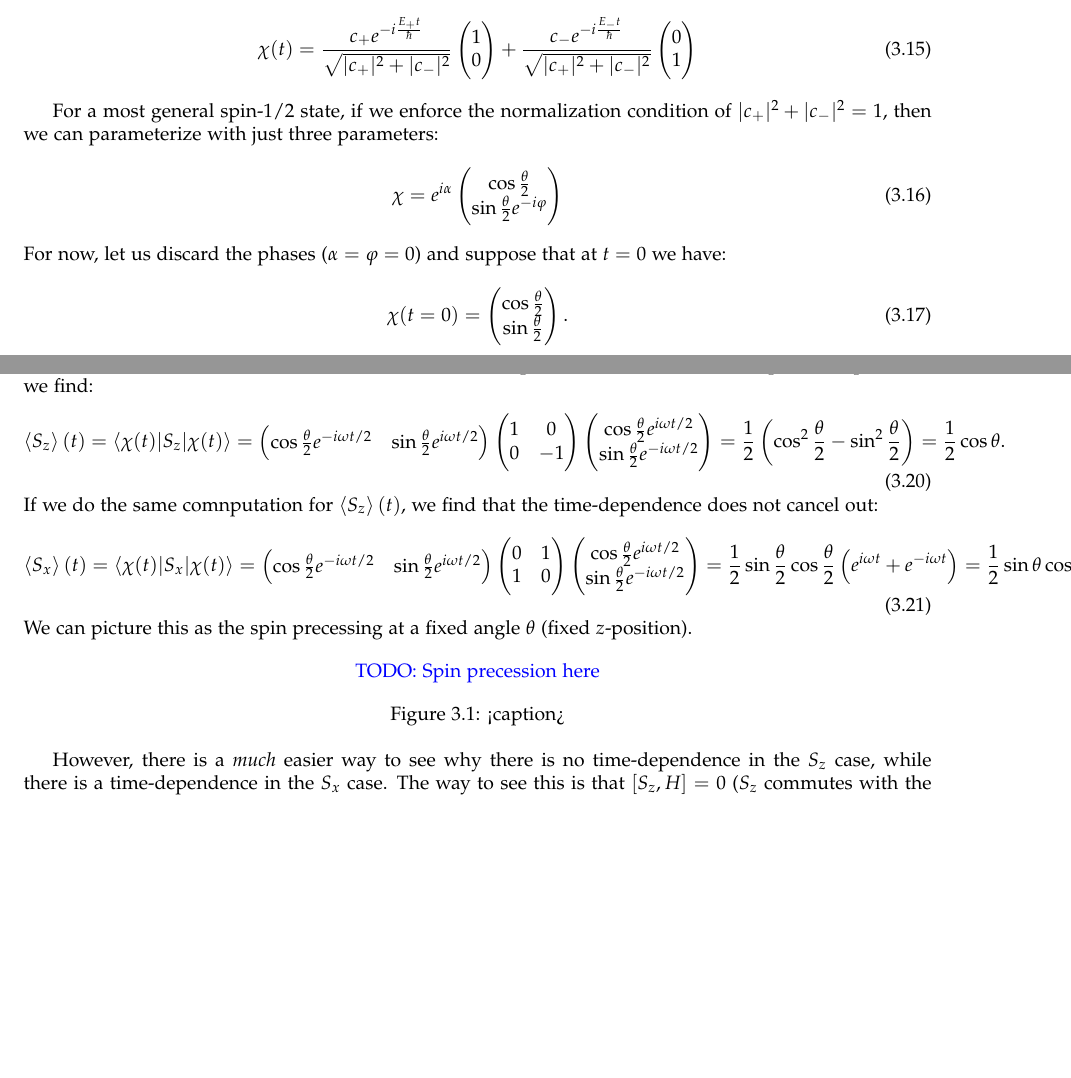
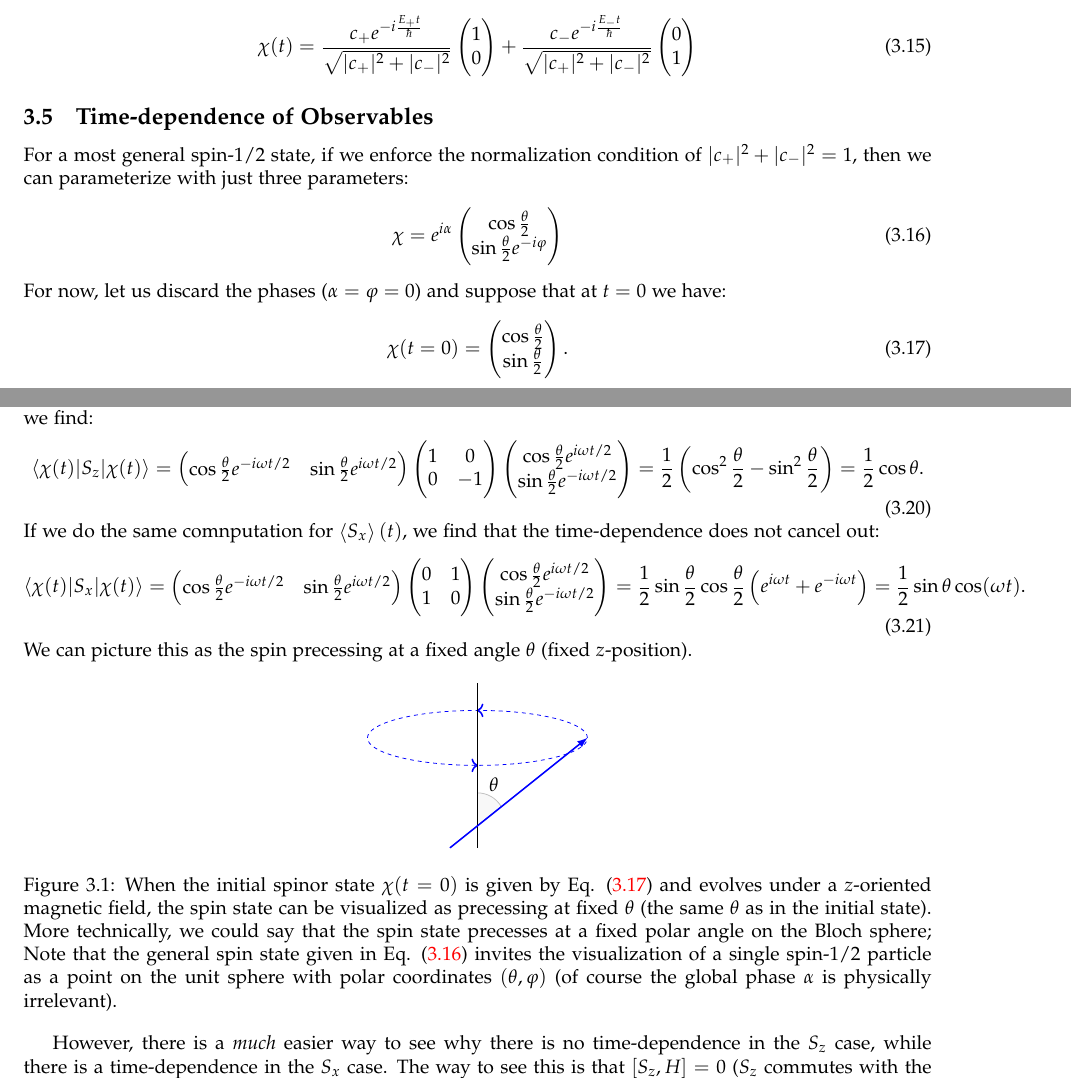
Before and after one commit to RioWeil/PHYS500-notes, a LaTeX document (p500-notes.tex, which reads Lectures/lec3.tex): two parts of pages 10 and 11 of 12, joined at a grey line, cut so that both start at the same text, the shorter picture padded with empty space. Compiled offline with pdfLaTeX.

Commit message:
Add Fig 3.1

```diff
--- a/Lectures/lec3.tex
+++ b/Lectures/lec3.tex
@@ -72,12 +72,13 @@ and now everything is solved! We know the eigenvalues and eigenstates, so we hav
     \chi(t) = \frac{c_+e^{-i\frac{E_+t}{\hbar}}}{\sqrt{\abs{c_+}^2 + \abs{c_-}^2}}\m{1\\0} + \frac{c_-e^{-i\frac{E_-t}{\hbar}}}{\sqrt{\abs{c_+}^2 + \abs{c_-}^2}}\m{0\\1}
 \end{equation}
 
+\subsection{Time-dependence of Observables}
 For a most general spin-1/2 state, if we enforce the normalization condition of $\abs{c_+}^2 + \abs{c_-}^2 = 1$, then we can parameterize with just three parameters:
-\begin{equation}
+\begin{equation}\label{eq-chigeneral}
     \chi = e^{i\alpha}\m{\cos\frac{\theta}{2} \\ \sin\frac{\theta}{2}e^{-i\phi}}
 \end{equation}
 For now, let us discard the phases ($\alpha = \phi = 0$) and suppose that at $t = 0$ we have:
-\begin{equation}
+\begin{equation}\label{eq-chithetat0}
     \chi(t = 0) = \m{\cos\frac{\theta}{2} \\ \sin\frac{\theta}{2}}.
 \end{equation}
 
@@ -91,19 +92,27 @@ This turns out to be independent of time; let us see this in two ways. First, we
 \end{equation}
 Where $\omega$ is defined as the difference between the two frequencies. When we do the explicit computation, we find:
 \begin{equation}
-    \avg{S_z}(t) = \bra{\chi(t)}S_z\ket{\chi(t)} = \m{\cos\frac{\theta}{2} e^{-i\omega t/2}& \sin\frac{\theta}{2} e^{i\omega t/2}}\pauliz \m{\cos\frac{\theta}{2} e^{i\omega t/2} \\ \sin\frac{\theta}{2} e^{-i\omega t/2}} =  \frac{1}{2}\left(\cos^2\frac{\theta}{2} - \sin^2\frac{\theta}{2}\right) = \frac{1}{2}\cos\theta.
+    \bra{\chi(t)}S_z\ket{\chi(t)} = \m{\cos\frac{\theta}{2} e^{-i\omega t/2}& \sin\frac{\theta}{2} e^{i\omega t/2}}\pauliz \m{\cos\frac{\theta}{2} e^{i\omega t/2} \\ \sin\frac{\theta}{2} e^{-i\omega t/2}} =  \frac{1}{2}\left(\cos^2\frac{\theta}{2} - \sin^2\frac{\theta}{2}\right) = \frac{1}{2}\cos\theta.
 \end{equation}
-If we do the same comnputation for $\avg{S_z}(t)$, we find that the time-dependence does not cancel out:
+If we do the same comnputation for $\avg{S_x}(t)$, we find that the time-dependence does not cancel out:
 \begin{equation}
-    \avg{S_x}(t) = \bra{\chi(t)}S_x\ket{\chi(t)} = \m{\cos\frac{\theta}{2} e^{-i\omega t/2}& \sin\frac{\theta}{2} e^{i\omega t/2}}\paulix \m{\cos\frac{\theta}{2} e^{i\omega t/2} \\ \sin\frac{\theta}{2} e^{-i\omega t/2}} =  \frac{1}{2}\sin\frac{\theta}{2}\cos\frac{\theta}{2}\left(e^{i\omega t} + e^{-i\omega t}\right) = \frac{1}{2}\sin\theta\cos(\omega t).
+    \bra{\chi(t)}S_x\ket{\chi(t)} = \m{\cos\frac{\theta}{2} e^{-i\omega t/2}& \sin\frac{\theta}{2} e^{i\omega t/2}}\paulix \m{\cos\frac{\theta}{2} e^{i\omega t/2} \\ \sin\frac{\theta}{2} e^{-i\omega t/2}} =  \frac{1}{2}\sin\frac{\theta}{2}\cos\frac{\theta}{2}\left(e^{i\omega t} + e^{-i\omega t}\right) = \frac{1}{2}\sin\theta\cos(\omega t).
 \end{equation}
 We can picture this as the spin precessing at a fixed angle $\theta$ (fixed $z$-position).
 
 \begin{figure}[htbp]
     \centering
-    \textcolor{blue}{TODO: Spin precession here}
-    \caption{<caption>}
-    \label{<label>}
+    \begin{tikzpicture}
+        \draw [rotate around={0.:(0.,0.)},dash pattern=on 2pt off 2pt, blue] (0,0) ellipse (2cm and 0.5cm);
+        \draw [lightgray, fill, fill opacity=0.1] (0, -1.6) -- (0, -1) arc [start angle=90, end angle=30, radius=0.5cm] -- cycle;
+        \draw[->, blue, thick] (-0.01, -0.5) -- (0.01, -0.5);
+        \draw[->, blue, thick] (0.01, 0.5) -- (-0.01, 0.5);
+        \draw[] (0, -2) -- (0, 1);
+        \draw[-latex, blue, thick] (-0.5, -2) -- (2, 0);
+        \node[] at (0.3, -0.85) {$\theta$};
+    \end{tikzpicture}
+    \caption{When the initial spinor state $\chi(t = 0)$ is given by Eq. \eqref{eq-chithetat0} and evolves under a $z$-oriented magnetic field, the spin state can be visualized as precessing at fixed $\theta$ (the same $\theta$ as in the initial state). More technically, we could say that the spin state precesses at a fixed polar angle on the Bloch sphere; Note that the general spin state given in Eq. \eqref{eq-chigeneral} invites the visualization of a single spin-1/2 particle as a point on the unit sphere with polar coordinates $(\theta, \phi)$ (of course the global phase $\alpha$ is physically irrelevant).}
+    \label{fig-spinprecess}
 \end{figure}
 
 However, there is a \emph{much} easier way to see why there is no time-dependence in the $S_z$ case, while there is a time-dependence in the $S_x$ case. The way to see this is that $[S_z, H] = 0$ ($S_z$ commutes with the Hamiltonian) so there is no time-dependence. Conversely, $S_x$ does not commute with the Hamiltonian, so we know that there is time dependence.
```
Also changed, not shown: p500-notes.pdf.
